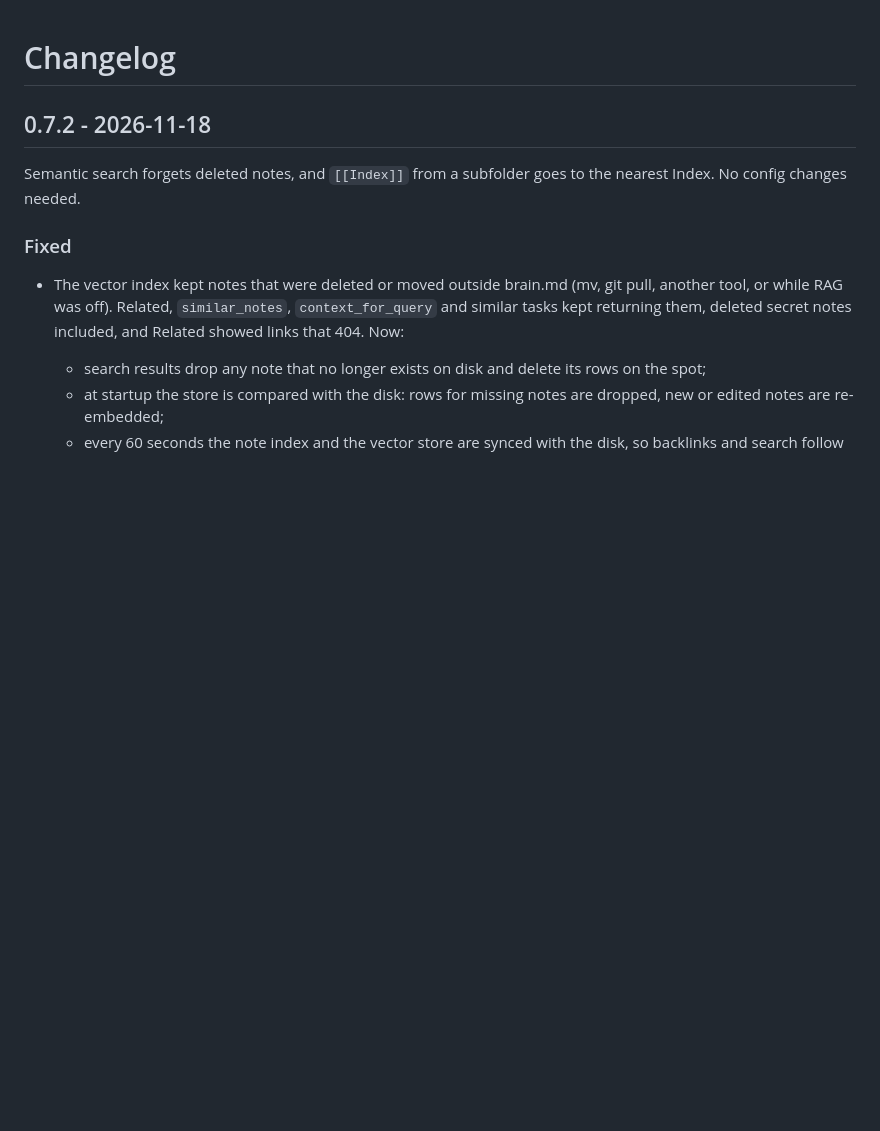
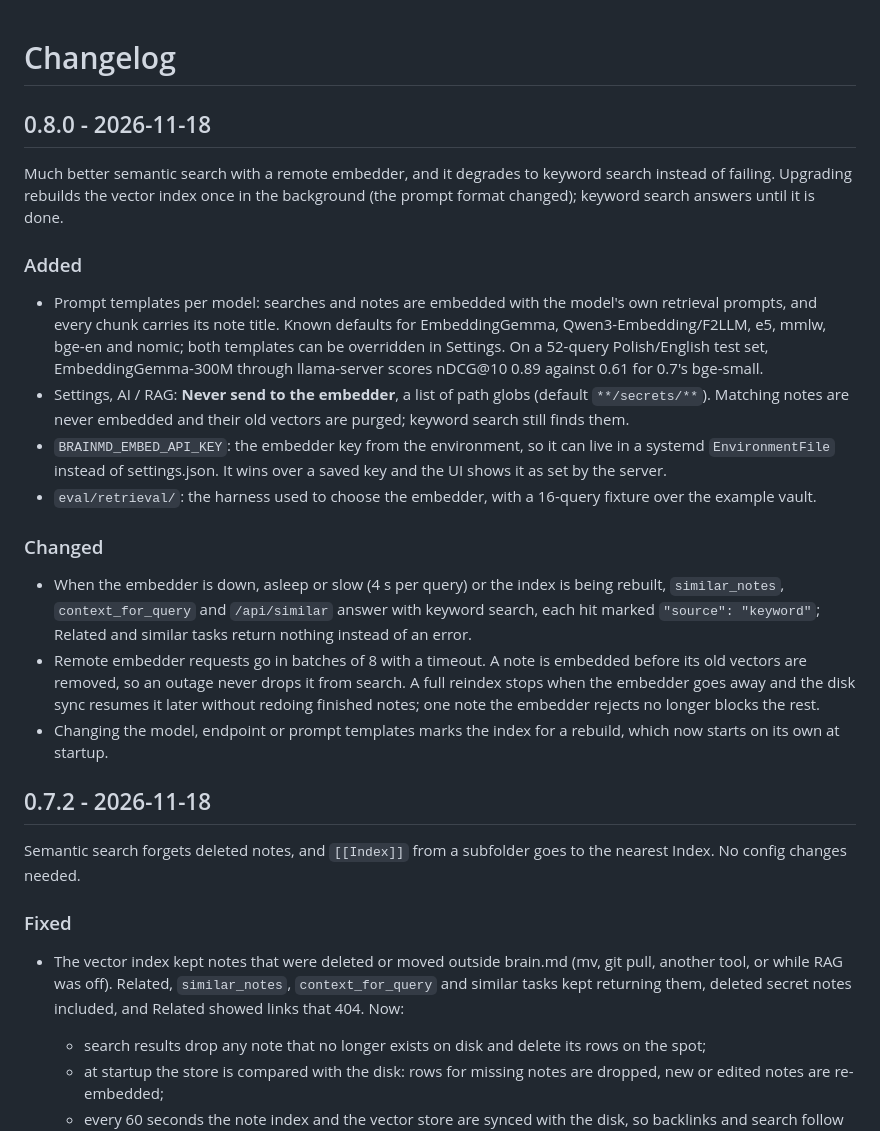
Before and after one commit to mi4uu/brain.md, a Markdown page: CHANGELOG.md, the part around the change. Drawn GitHub-style; blank space fills up the shorter version.

```diff
--- a/CHANGELOG.md
+++ b/CHANGELOG.md
@@ -1,4 +1,43 @@
 # Changelog
+
+## 0.8.0 - 2026-11-18
+
+Much better semantic search with a remote embedder, and it degrades to
+keyword search instead of failing. Upgrading rebuilds the vector index
+once in the background (the prompt format changed); keyword search
+answers until it is done.
+
+### Added
+
+- Prompt templates per model: searches and notes are embedded with the
+  model's own retrieval prompts, and every chunk carries its note title.
+  Known defaults for EmbeddingGemma, Qwen3-Embedding/F2LLM, e5, mmlw,
+  bge-en and nomic; both templates can be overridden in Settings. On a
+  52-query Polish/English test set, EmbeddingGemma-300M through
+  llama-server scores nDCG@10 0.89 against 0.61 for 0.7's bge-small.
+- Settings, AI / RAG: **Never send to the embedder**, a list of path
+  globs (default `**/secrets/**`). Matching notes are never embedded and
+  their old vectors are purged; keyword search still finds them.
+- `BRAINMD_EMBED_API_KEY`: the embedder key from the environment, so it
+  can live in a systemd `EnvironmentFile` instead of settings.json. It
+  wins over a saved key and the UI shows it as set by the server.
+- `eval/retrieval/`: the harness used to choose the embedder, with a
+  16-query fixture over the example vault.
+
+### Changed
+
+- When the embedder is down, asleep or slow (4 s per query) or the index
+  is being rebuilt, `similar_notes`, `context_for_query` and
+  `/api/similar` answer with keyword search, each hit marked
+  `"source": "keyword"`; Related and similar tasks return nothing
+  instead of an error.
+- Remote embedder requests go in batches of 8 with a timeout. A note is
+  embedded before its old vectors are removed, so an outage never drops
+  it from search. A full reindex stops when the embedder goes away and
+  the disk sync resumes it later without redoing finished notes; one note
+  the embedder rejects no longer blocks the rest.
+- Changing the model, endpoint or prompt templates marks the index for a
+  rebuild, which now starts on its own at startup.
 
 ## 0.7.2 - 2026-11-18
 
```
Also changed, not shown: README.md (+54 -0 lines), docs/img/settings-rag.png, 10 other files.
